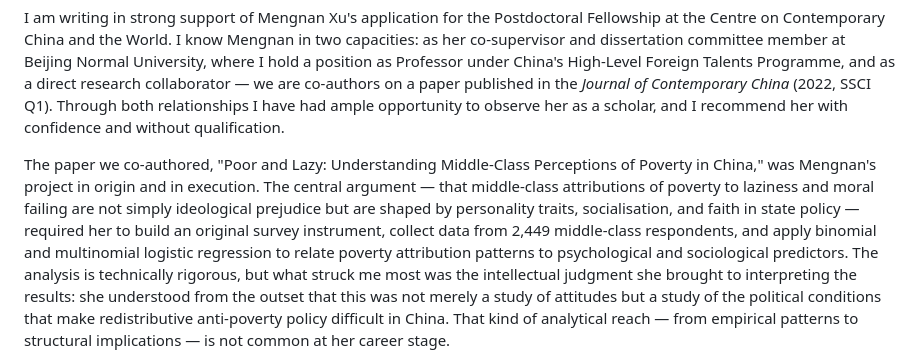
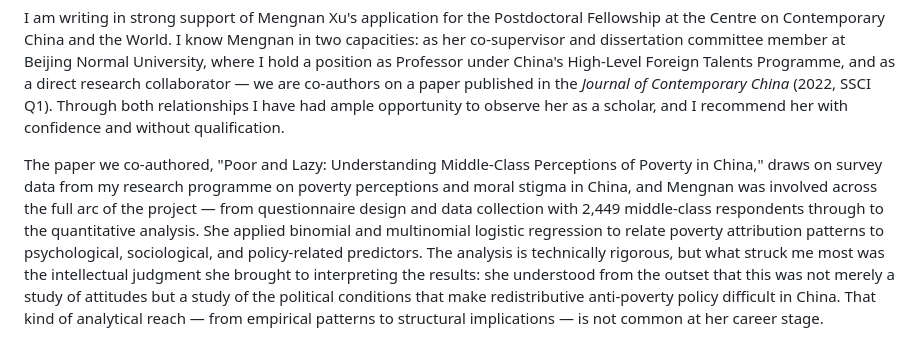
Before and after one commit to m-xu77/posdocApply, a Markdown page: application/recommendation_letter_walker.md, the part around the change. Rendered like a GitHub page.

Commit message:
Fix Walker letter: accurate framing of Poor and Lazy paper contribution
Co-Authored-By: Claude Sonnet 4.6 <noreply@anthropic.com>

```diff
--- a/application/recommendation_letter_walker.md
+++ b/application/recommendation_letter_walker.md
@@ -24,13 +24,12 @@ relationships I have had ample opportunity to observe her as a scholar, and I
 recommend her with confidence and without qualification.
 
 The paper we co-authored, "Poor and Lazy: Understanding Middle-Class Perceptions of
-Poverty in China," was Mengnan's project in origin and in execution. The central
-argument — that middle-class attributions of poverty to laziness and moral failing
-are not simply ideological prejudice but are shaped by personality traits,
-socialisation, and faith in state policy — required her to build an original survey
-instrument, collect data from 2,449 middle-class respondents, and apply binomial and
-multinomial logistic regression to relate poverty attribution patterns to
-psychological and sociological predictors. The analysis is technically rigorous, but
+Poverty in China," draws on survey data from my research programme on poverty
+perceptions and moral stigma in China, and Mengnan was involved across the full arc
+of the project — from questionnaire design and data collection with 2,449 middle-class
+respondents through to the quantitative analysis. She applied binomial and multinomial
+logistic regression to relate poverty attribution patterns to psychological,
+sociological, and policy-related predictors. The analysis is technically rigorous, but
 what struck me most was the intellectual judgment she brought to interpreting the
 results: she understood from the outset that this was not merely a study of attitudes
 but a study of the political conditions that make redistributive anti-poverty policy
```
